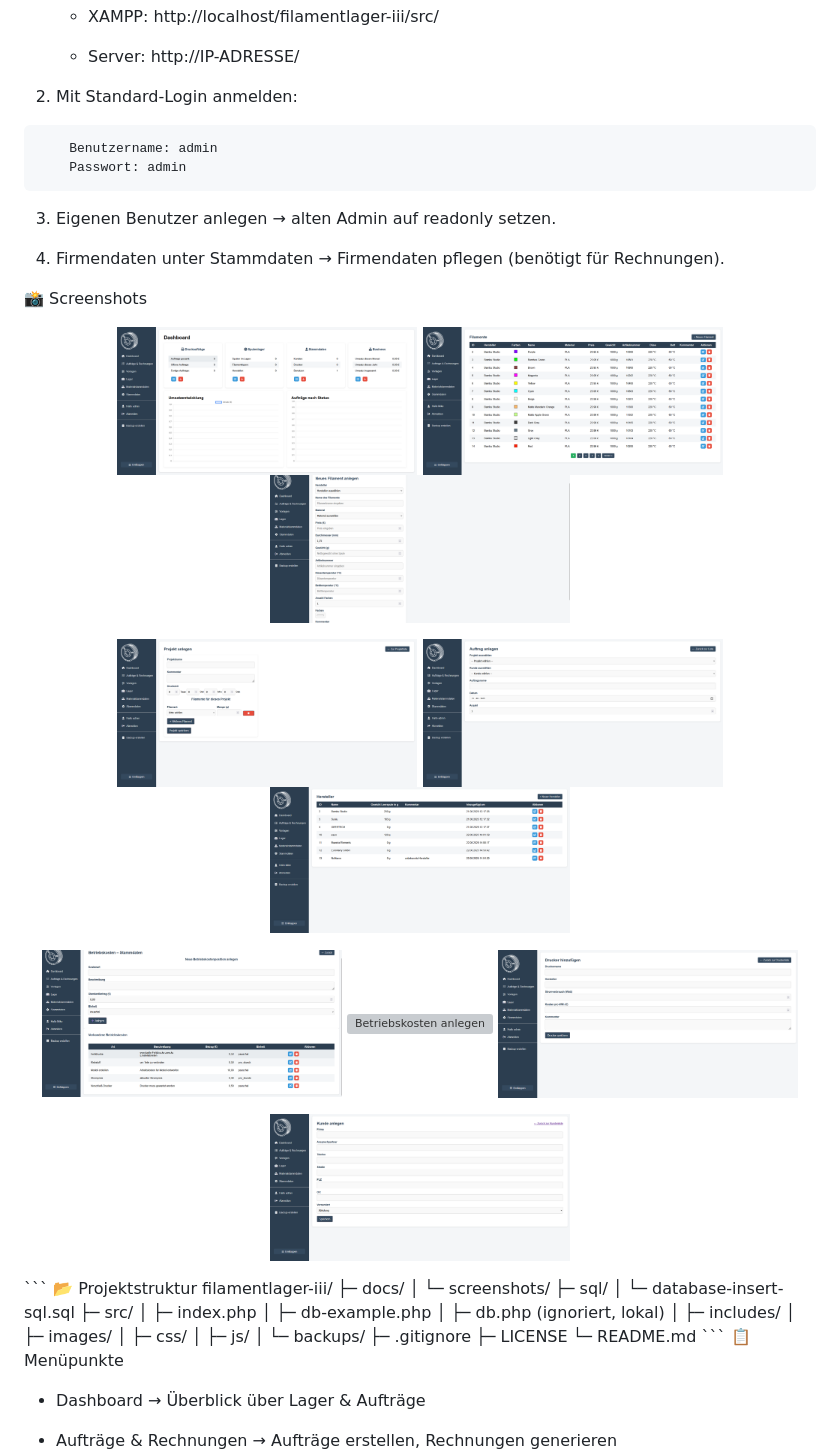
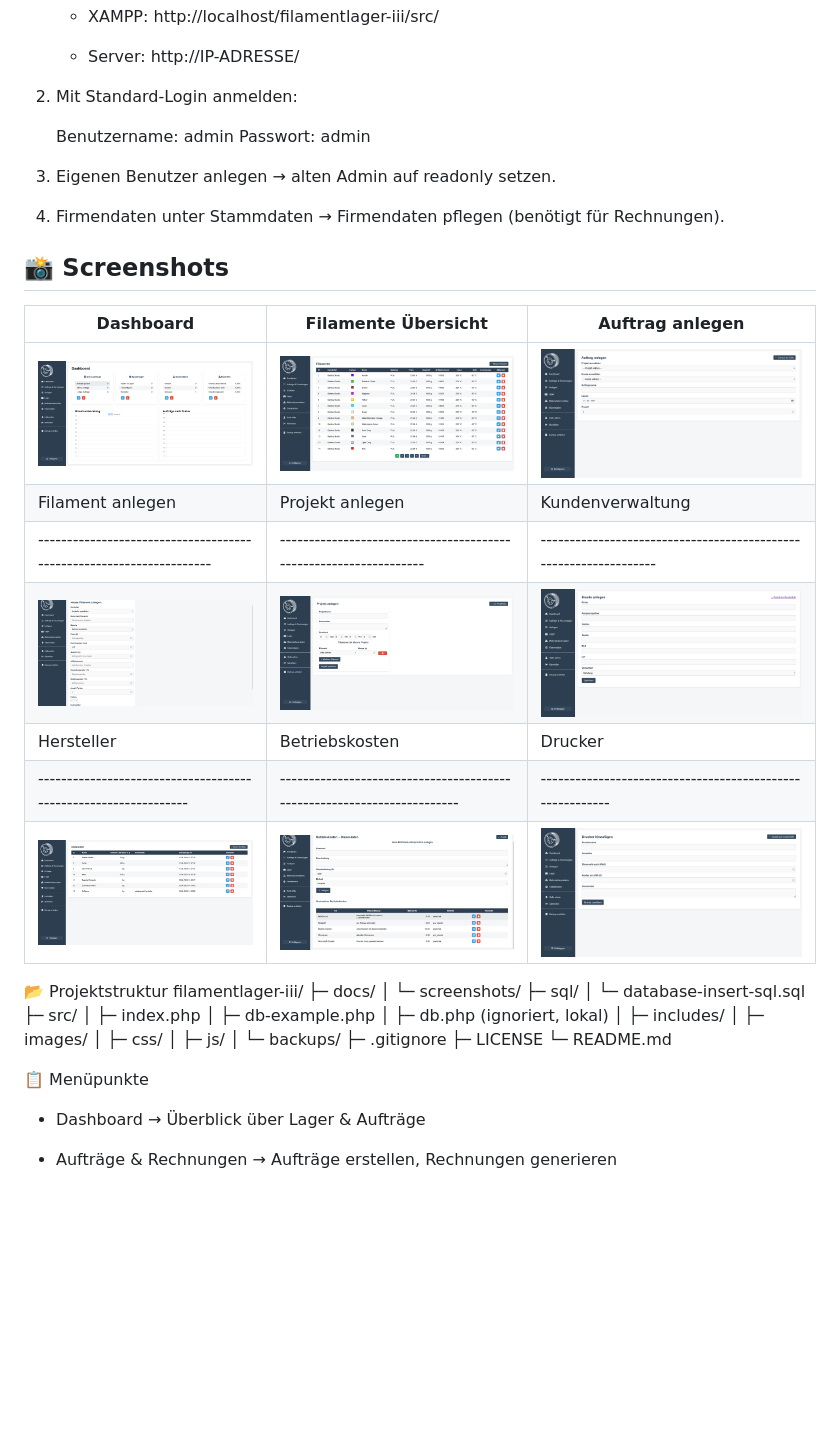
Before and after one commit to saffi1974/Filamentmanagement, a Markdown page: README.md, the part around the change. Drawn GitHub-style; blank space fills up the shorter version; grey boxes are pictures that could not be loaded.

Commit message:
Formatierung

````diff
--- a/README.md
+++ b/README.md
@@ -66,34 +66,27 @@ mysql -u USERNAME -p 3d_druck < sql/database-insert-sql.sql
 	+ Server: http://IP-ADRESSE/
 
 2. Mit Standard-Login anmelden:
-```
+
 	Benutzername: admin
 	Passwort: admin
-```
+
 3. Eigenen Benutzer anlegen → alten Admin auf readonly setzen.
 
 4. Firmendaten unter Stammdaten → Firmendaten pflegen (benötigt für Rechnungen).
 
-📸 Screenshots
-<p align="center">
-  <img src="docs/screenshots/3d-druck-dashboard.png" alt="Dashboard" width="300">
-  <img src="docs/screenshots/3d-druck-filament-ansicht.png" alt="Filamente Ansicht" width="300">
-  <img src="docs/screenshots/3d-druck-filament-anlegen.png" alt="Filamente anlegen" width="300">
-</p>
-<p align="center">
-  <img src="docs/screenshots/3d-druck-projekt-anlegen.png" alt="Projekte anlegen" width="300">
-  <img src="docs/screenshots/3d-druck-auftrag-anlegen.png" alt="Auftrag anlegen" width="300">
-  <img src="docs/screenshots/3d-druck-hersteller-ansicht.png" alt="Hersteller Ansicht" width="300">
-</p>
-<p align="center">
-  <img src="docs/screenshots/3d-druck-betriebskosten-ansicht.png" alt="Betriebskosten Ansicht" width="300">
-  <img src="docs/screenshots/3d-druck-betriebskosten-anlegeng.png" alt="Betriebskosten anlegen" width="300">
-  <img src="docs/screenshots/3d-druck-drucker-anlegen.png" alt="Drucker anlegen" width="300">
-</p>
-<p align="center">
-  <img src="docs/screenshots/3d-druck-kunden-anlegen.png" alt="Kunden anlegen" width="300">
-</p>
-```
+## 📸 Screenshots
+
+| Dashboard                                             | Filamente Übersicht                                                    | Auftrag anlegen                                                   |
+| ----------------------------------------------------- | ---------------------------------------------------------------------- | ----------------------------------------------------------------- |
+| ![Dashboard](docs/screenshots/3d-druck-dashboard.png) | ![Filamente Übersicht](docs/screenshots/3d-druck-filament-ansicht.png) | ![Auftrag anlegen](docs/screenshots/3d-druck-auftrag-anlegen.png) |
+| Filament anlegen                                                    | Projekt anlegen                                                   | Kundenverwaltung                                                  |
+| ------------------------------------------------------------------- | ----------------------------------------------------------------- | ----------------------------------------------------------------- |
+| ![Filament anlegen](docs/screenshots/3d-druck-filament-anlegen.png) | ![Projekt anlegen](docs/screenshots/3d-druck-projekt-anlegen.png) | ![Kundenverwaltung](docs/screenshots/3d-druck-kunden-anlegen.png) |
+| Hersteller                                                      | Betriebskosten                                                          | Drucker                                                   |
+| --------------------------------------------------------------- | ----------------------------------------------------------------------- | --------------------------------------------------------- |
+| ![Hersteller](docs/screenshots/3d-druck-hersteller-ansicht.png) | ![Betriebskosten](docs/screenshots/3d-druck-betriebskosten-ansicht.png) | ![Drucker](docs/screenshots/3d-druck-drucker-anlegen.png) |
+
+
 📂 Projektstruktur
 filamentlager-iii/
 ├─ docs/
@@ -112,7 +105,7 @@ filamentlager-iii/
 ├─ .gitignore
 ├─ LICENSE
 └─ README.md
-```
+
 📋 Menüpunkte
 
 * Dashboard → Überblick über Lager & Aufträge
````
